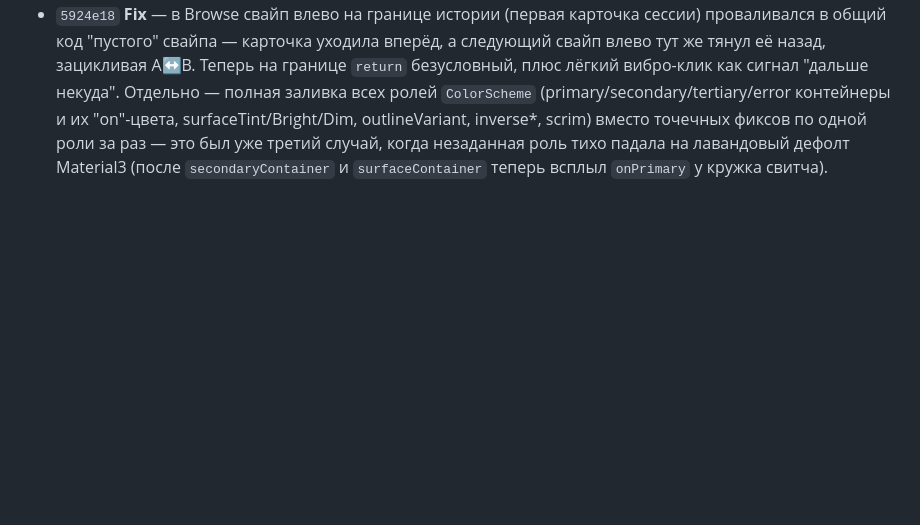
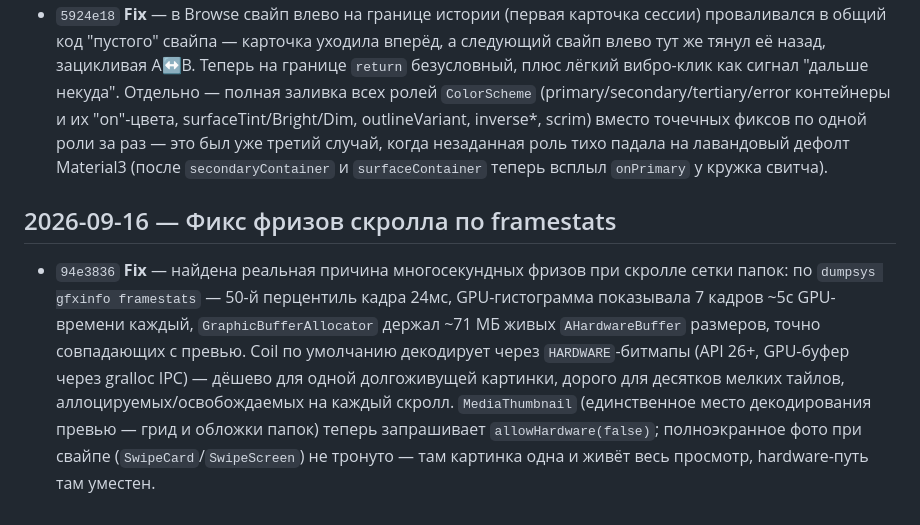
Before and after one commit to inikonoff/Roomie, a Markdown page: CHANGELOG.md, the part around the change. Drawn GitHub-style; blank space fills up the shorter version.

Commit message:
Update CHANGELOG.md for grid thumbnail GPU stutter fix
Co-Authored-By: Claude Sonnet 5 <noreply@anthropic.com>
Claude-Session: https://claude.ai/code/session_01Cxb7A9Ynf6HXgbWodev9Uy

```diff
--- a/CHANGELOG.md
+++ b/CHANGELOG.md
@@ -57,3 +57,7 @@
 - `8e9089d` **Fix** — найден точный баг потери подсветки Classic/Browse: `SwipeGesturePreset.matching()` сверял все 4 направления вместо только left/right (комментарий в коде уже описывал верное намерение, сама проверка — нет), поэтому правка up/down тоже сбрасывала пресет и разблокировала left/right. Сверка сужена до left/right. Отдельно — тот же класс бага, что чинили для экрана свайпов (`loadedSessionKey`): `FolderListViewModel`/`FolderGridViewModel` безусловно перезагружались при каждом возврате на экран (Navigation Compose пересоздаёт композицию), сбрасывая скролл списка папок и грида к началу — добавлены guard'ы (`hasLoaded`/`loadedKey`), повторный вход в уже загруженный список/грид теперь no-op.
 - `9668c1d` **Chore** — убран модуль `:probe` (минимальная диагностическая Activity, добавленная на самых первых шагах проекта, чтобы отличить OS-level kill от краша самого Roomie) — задача давно решена, каждый CI-прогон впустую собирал и заливал вторую APK. Модуль, `include(":probe")` и шаги сборки/выгрузки в `build.yml` удалены; CI теперь собирает и выгружает только APK самого приложения.
 - `5924e18` **Fix** — в Browse свайп влево на границе истории (первая карточка сессии) проваливался в общий код "пустого" свайпа — карточка уходила вперёд, а следующий свайп влево тут же тянул её назад, зацикливая A↔B. Теперь на границе `return` безусловный, плюс лёгкий вибро-клик как сигнал "дальше некуда". Отдельно — полная заливка всех ролей `ColorScheme` (primary/secondary/tertiary/error контейнеры и их "on"-цвета, surfaceTint/Bright/Dim, outlineVariant, inverse*, scrim) вместо точечных фиксов по одной роли за раз — это был уже третий случай, когда незаданная роль тихо падала на лавандовый дефолт Material3 (после `secondaryContainer` и `surfaceContainer` теперь всплыл `onPrimary` у кружка свитча).
+
+## 2026-09-16 — Фикс фризов скролла по framestats
+
+- `94e3836` **Fix** — найдена реальная причина многосекундных фризов при скролле сетки папок: по `dumpsys gfxinfo framestats` — 50-й перцентиль кадра 24мс, GPU-гистограмма показывала 7 кадров ~5с GPU-времени каждый, `GraphicBufferAllocator` держал ~71 МБ живых `AHardwareBuffer` размеров, точно совпадающих с превью. Coil по умолчанию декодирует через `HARDWARE`-битмапы (API 26+, GPU-буфер через gralloc IPC) — дёшево для одной долгоживущей картинки, дорого для десятков мелких тайлов, аллоцируемых/освобождаемых на каждый скролл. `MediaThumbnail` (единственное место декодирования превью — грид и обложки папок) теперь запрашивает `allowHardware(false)`; полноэкранное фото при свайпе (`SwipeCard`/`SwipeScreen`) не тронуто — там картинка одна и живёт весь просмотр, hardware-путь там уместен.
```
